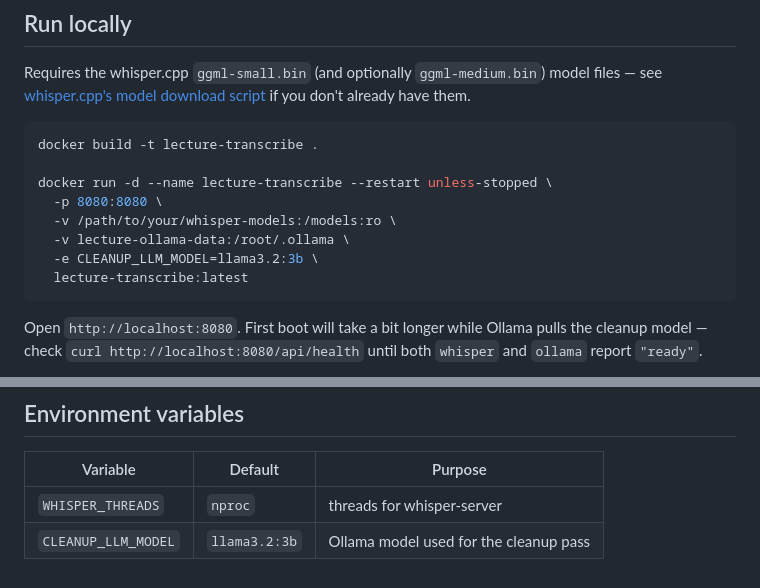
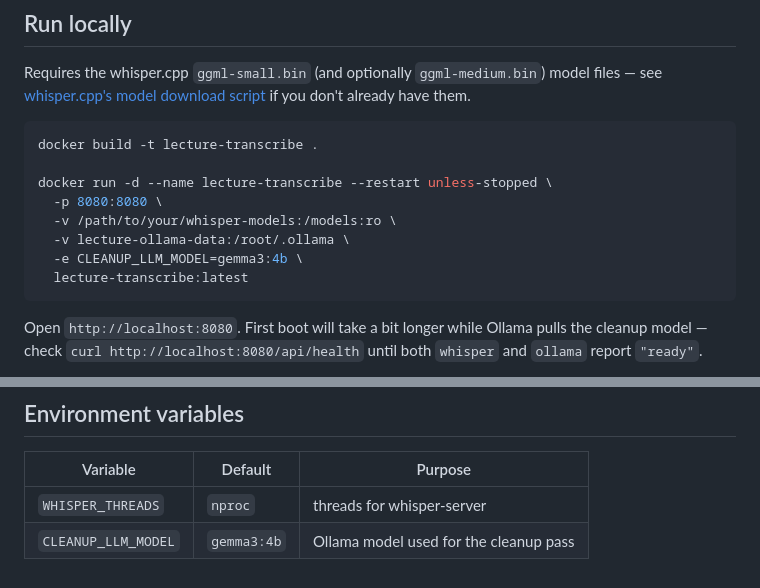
Before and after one commit to Xopher00/lecture-transcribe, a Markdown page: README.md, 2 parts joined by grey strips. Rendered like a GitHub page.

Commit message:
Update README to match actual default cleanup model (gemma3:4b)

````diff
--- a/README.md
+++ b/README.md
@@ -19,7 +19,7 @@ docker run -d --name lecture-transcribe --restart unless-stopped \
   -p 8080:8080 \
   -v /path/to/your/whisper-models:/models:ro \
   -v lecture-ollama-data:/root/.ollama \
-  -e CLEANUP_LLM_MODEL=llama3.2:3b \
+  -e CLEANUP_LLM_MODEL=gemma3:4b \
   lecture-transcribe:latest
 ```
 
@@ -67,4 +67,4 @@ config, no app changes either way.
 | Variable | Default | Purpose |
 |---|---|---|
 | `WHISPER_THREADS` | `nproc` | threads for whisper-server |
-| `CLEANUP_LLM_MODEL` | `llama3.2:3b` | Ollama model used for the cleanup pass |
+| `CLEANUP_LLM_MODEL` | `gemma3:4b` | Ollama model used for the cleanup pass |
````
